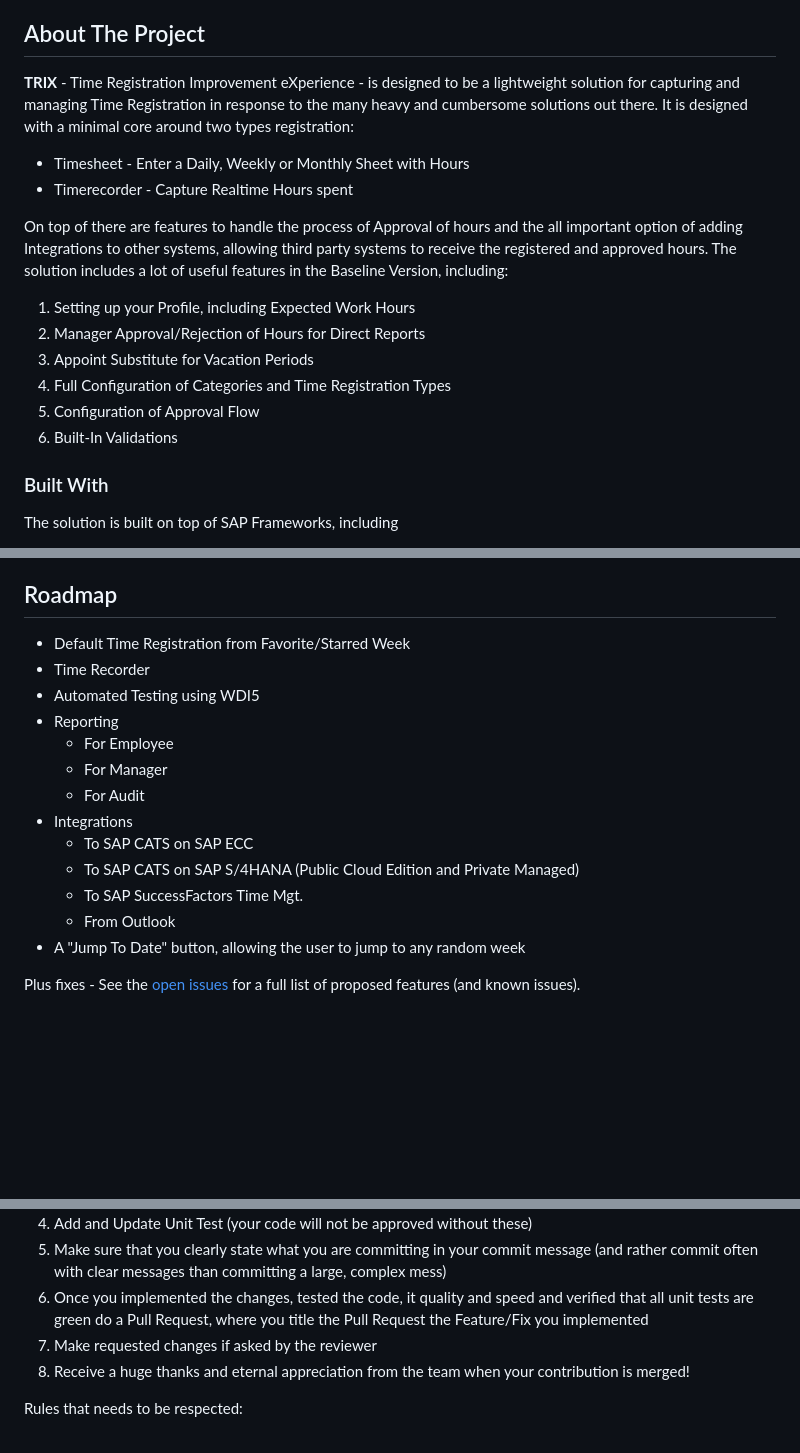
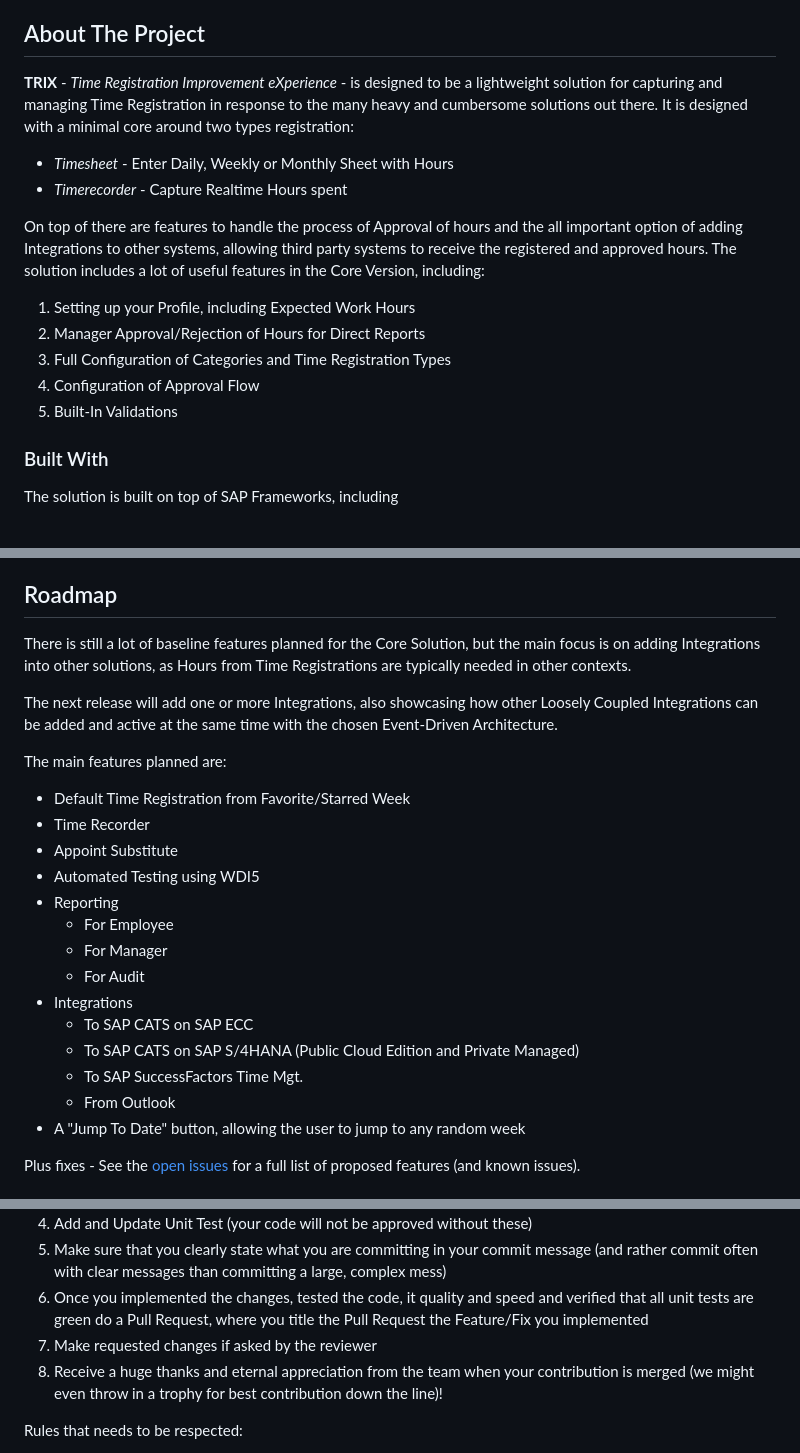
Before and after one commit to gavdilabs/TRIX, a Markdown page: README.md, 3 parts joined by grey strips. Drawn GitHub-style; blank space fills up the shorter version.

Commit message:
Fixed issues in Readme

```diff
--- a/README.md
+++ b/README.md
@@ -20,19 +20,18 @@
 
 ## About The Project
 
-**TRIX** - Time Registration Improvement eXperience - is designed to be a lightweight solution for capturing and managing Time Registration in response to the many heavy and cumbersome solutions out there.
+**TRIX** - _Time Registration Improvement eXperience_ - is designed to be a lightweight solution for capturing and managing Time Registration in response to the many heavy and cumbersome solutions out there.
 It is designed with a minimal core around two types registration:
-* Timesheet - Enter a Daily, Weekly or Monthly Sheet with Hours
-* Timerecorder - Capture Realtime Hours spent
+* _Timesheet_ - Enter Daily, Weekly or Monthly Sheet with Hours
+* _Timerecorder_ - Capture Realtime Hours spent
 
 On top of there are features to handle the process of Approval of hours and the all important option of adding Integrations to other systems, allowing third party systems to receive the registered and approved hours.
-The solution includes a lot of useful features in the Baseline Version, including:
+The solution includes a lot of useful features in the Core Version, including:
 1. Setting up your Profile, including Expected Work Hours
 2. Manager Approval/Rejection of Hours for Direct Reports
-3. Appoint Substitute for Vacation Periods
-4. Full Configuration of Categories and Time Registration Types
-5. Configuration of Approval Flow
-6. Built-In Validations
+3. Full Configuration of Categories and Time Registration Types
+4. Configuration of Approval Flow
+5. Built-In Validations
 
 ### Built With
 
@@ -84,18 +83,24 @@ Be sure to verify the solution before opening it up to your users by checking:
 
 ## Roadmap
 
+There is still a lot of baseline features planned for the Core Solution, but the main focus is on adding Integrations into other solutions, as Hours from Time Registrations are typically needed in other contexts.
+
+The next release will add one or more Integrations, also showcasing how other Loosely Coupled Integrations can be added and active at the same time with the chosen Event-Driven Architecture.
+
+The main features planned are:
 - Default Time Registration from Favorite/Starred Week
 - Time Recorder
+- Appoint Substitute
 - Automated Testing using WDI5
 - Reporting
-    - For Employee
-	- For Manager
-	- For Audit
+  - For Employee
+  - For Manager
+  - For Audit
 - Integrations
-    - To SAP CATS on SAP ECC
-    - To SAP CATS on SAP S/4HANA (Public Cloud Edition and Private Managed)
-	- To SAP SuccessFactors Time Mgt.
-	- From Outlook
+  - To SAP CATS on SAP ECC
+  - To SAP CATS on SAP S/4HANA (Public Cloud Edition and Private Managed)
+  - To SAP SuccessFactors Time Mgt.
+  - From Outlook
 - A "Jump To Date" button, allowing the user to jump to any random week
 
 Plus fixes - See the [open issues](https://github.com/gavdilabs/trix/issues) for a full list of proposed features (and known issues).
@@ -112,7 +117,7 @@ If you have a suggestion that would make this better, please fork the repo and c
 5. Make sure that you clearly state what you are committing in your commit message (and rather commit often with clear messages than committing a large, complex mess)
 6. Once you implemented the changes, tested the code, it quality and speed and verified that all unit tests are green do a Pull Request, where you title the Pull Request the Feature/Fix you implemented
 7. Make requested changes if asked by the reviewer
-8. Receive a huge thanks and eternal appreciation from the team when your contribution is merged!
+8. Receive a huge thanks and eternal appreciation from the team when your contribution is merged (we might even throw in a trophy for best contribution down the line)!
 
 Rules that needs to be respected:
 - Don't include code or dependencies that violates or breaks either the code's licenses or the provided license of this solution
```
Also changed, not shown: other parts of README.md (+1 -1 lines).
